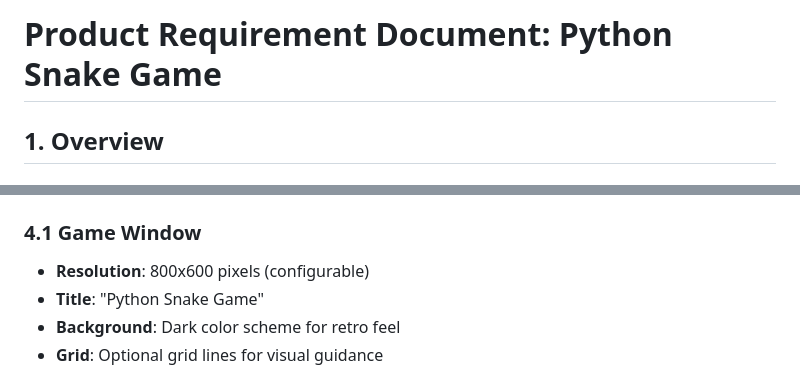
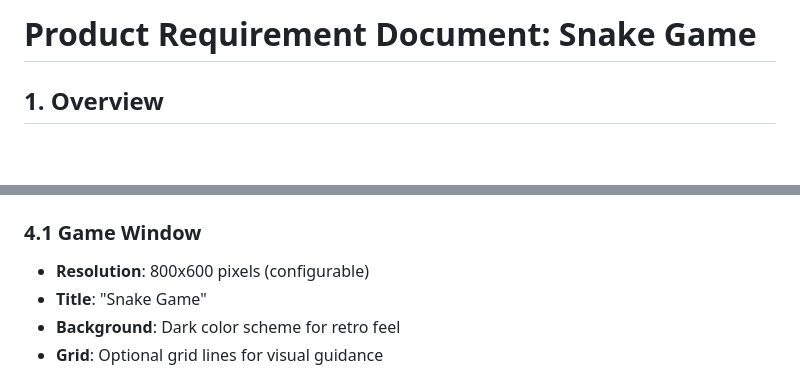
Before and after one commit to moinsen-dev/claude-wizard, a Markdown page: snake-prd.md, 2 parts joined by grey strips. Rendered like a GitHub page; blank space fills up the shorter version.

Commit message:
fix. Python removed

```diff
--- a/snake-prd.md
+++ b/snake-prd.md
@@ -1,4 +1,4 @@
-# Product Requirement Document: Python Snake Game
+# Product Requirement Document: Snake Game
 
 ## 1. Overview
 
@@ -38,7 +38,7 @@ A classic Snake game implementation, providing an engaging retro gaming experien
 
 ### 4.1 Game Window
 - **Resolution**: 800x600 pixels (configurable)
-- **Title**: "Python Snake Game"
+- **Title**: "Snake Game"
 - **Background**: Dark color scheme for retro feel
 - **Grid**: Optional grid lines for visual guidance
 
```
